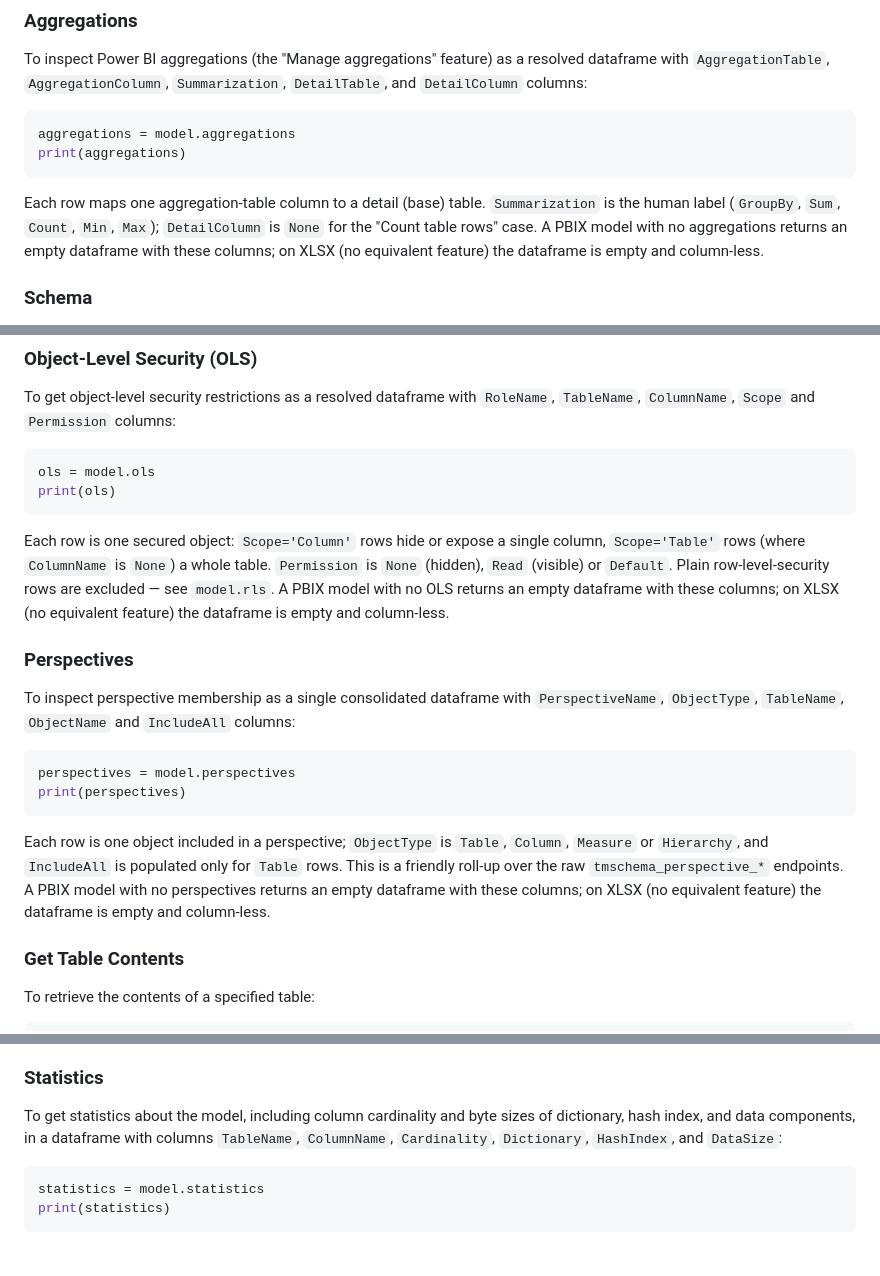
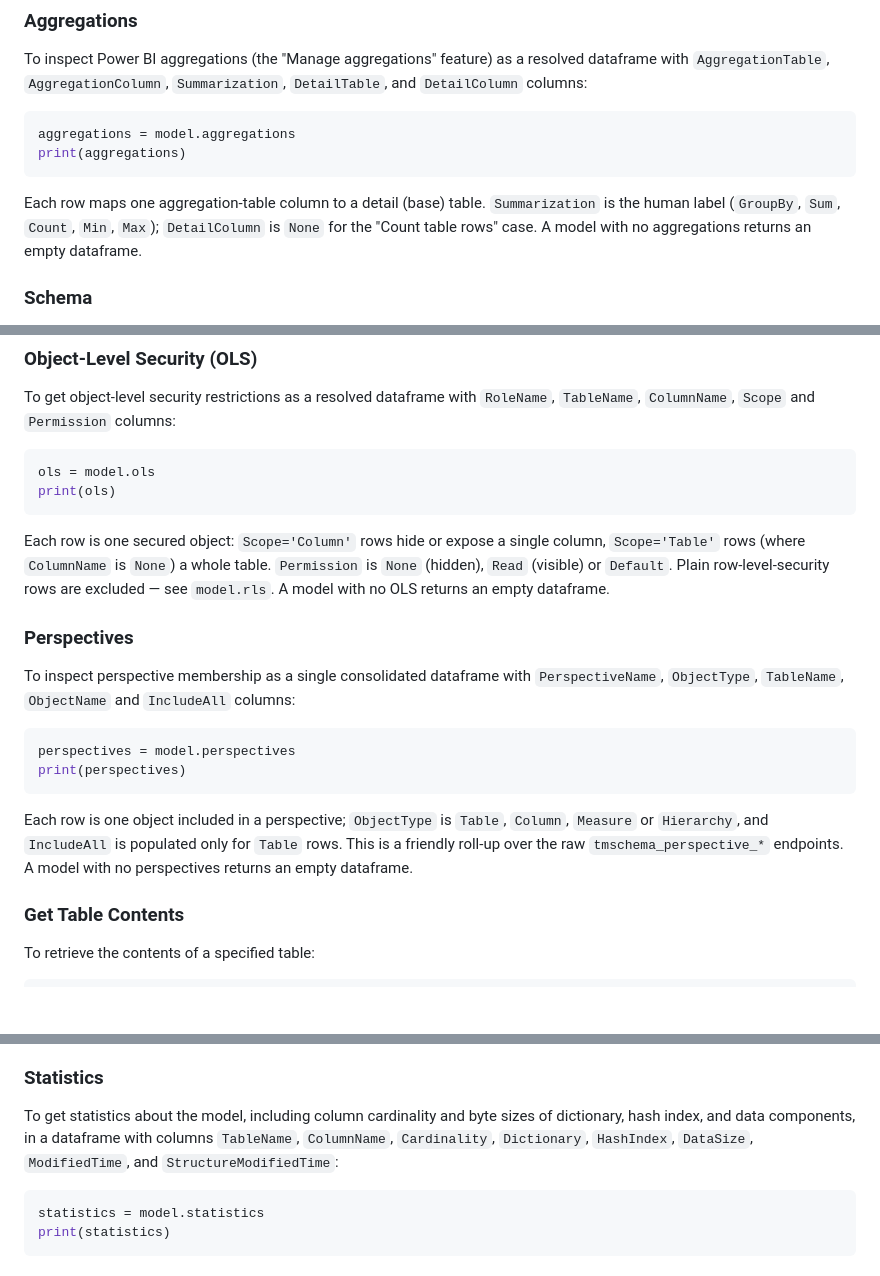
Before and after one commit to Hugoberry/pbixray, a Markdown page: README.md, 3 parts joined by grey strips. GitHub-like rendering; blank space fills up the shorter version.

Commit message:
update docs on column-less empty frame defaults

````diff
--- a/README.md
+++ b/README.md
@@ -110,7 +110,7 @@ To inspect Power BI aggregations (the "Manage aggregations" feature) as a resolv
 aggregations = model.aggregations
 print(aggregations)
 ```
-Each row maps one aggregation-table column to a detail (base) table. `Summarization` is the human label (`GroupBy`, `Sum`, `Count`, `Min`, `Max`); `DetailColumn` is `None` for the "Count table rows" case. A PBIX model with no aggregations returns an empty dataframe with these columns; on XLSX (no equivalent feature) the dataframe is empty and column-less.
+Each row maps one aggregation-table column to a detail (base) table. `Summarization` is the human label (`GroupBy`, `Sum`, `Count`, `Min`, `Max`); `DetailColumn` is `None` for the "Count table rows" case. A model with no aggregations returns an empty dataframe.
 ### Schema
 To get details about the data model schema and column types in a dataframe with `TableName`, `ColumnName`, and `PandasDataType` columns:
 ```python
@@ -135,14 +135,14 @@ To get object-level security restrictions as a resolved dataframe with `RoleName
 ols = model.ols
 print(ols)
 ```
-Each row is one secured object: `Scope='Column'` rows hide or expose a single column, `Scope='Table'` rows (where `ColumnName` is `None`) a whole table. `Permission` is `None` (hidden), `Read` (visible) or `Default`. Plain row-level-security rows are excluded — see `model.rls`. A PBIX model with no OLS returns an empty dataframe with these columns; on XLSX (no equivalent feature) the dataframe is empty and column-less.
+Each row is one secured object: `Scope='Column'` rows hide or expose a single column, `Scope='Table'` rows (where `ColumnName` is `None`) a whole table. `Permission` is `None` (hidden), `Read` (visible) or `Default`. Plain row-level-security rows are excluded — see `model.rls`. A model with no OLS returns an empty dataframe.
 ### Perspectives
 To inspect perspective membership as a single consolidated dataframe with `PerspectiveName`, `ObjectType`, `TableName`, `ObjectName` and `IncludeAll` columns:
 ```python
 perspectives = model.perspectives
 print(perspectives)
 ```
-Each row is one object included in a perspective; `ObjectType` is `Table`, `Column`, `Measure` or `Hierarchy`, and `IncludeAll` is populated only for `Table` rows. This is a friendly roll-up over the raw `tmschema_perspective_*` endpoints. A PBIX model with no perspectives returns an empty dataframe with these columns; on XLSX (no equivalent feature) the dataframe is empty and column-less.
+Each row is one object included in a perspective; `ObjectType` is `Table`, `Column`, `Measure` or `Hierarchy`, and `IncludeAll` is populated only for `Table` rows. This is a friendly roll-up over the raw `tmschema_perspective_*` endpoints. A model with no perspectives returns an empty dataframe.
 ### Get Table Contents
 To retrieve the contents of a specified table:
 ```python
@@ -179,7 +179,7 @@ whole iteration, so on dictionary-heavy models (e.g. wide free-text columns)
 pass `columns` to project only what you need. Combine with `on_disk=True` to
 also keep the decompressed model itself out of RAM.
 ### Statistics
-To get statistics about the model, including column cardinality and byte sizes of dictionary, hash index, and data components, in a dataframe with columns `TableName`, `ColumnName`, `Cardinality`, `Dictionary`, `HashIndex`, and `DataSize`:
+To get statistics about the model, including column cardinality and byte sizes of dictionary, hash index, and data components, in a dataframe with columns `TableName`, `ColumnName`, `Cardinality`, `Dictionary`, `HashIndex`, `DataSize`, `ModifiedTime`, and `StructureModifiedTime`:
 ```python
 statistics = model.statistics
 print(statistics)
````
Also changed, not shown: AGENTS.md (+4 -2 lines).
